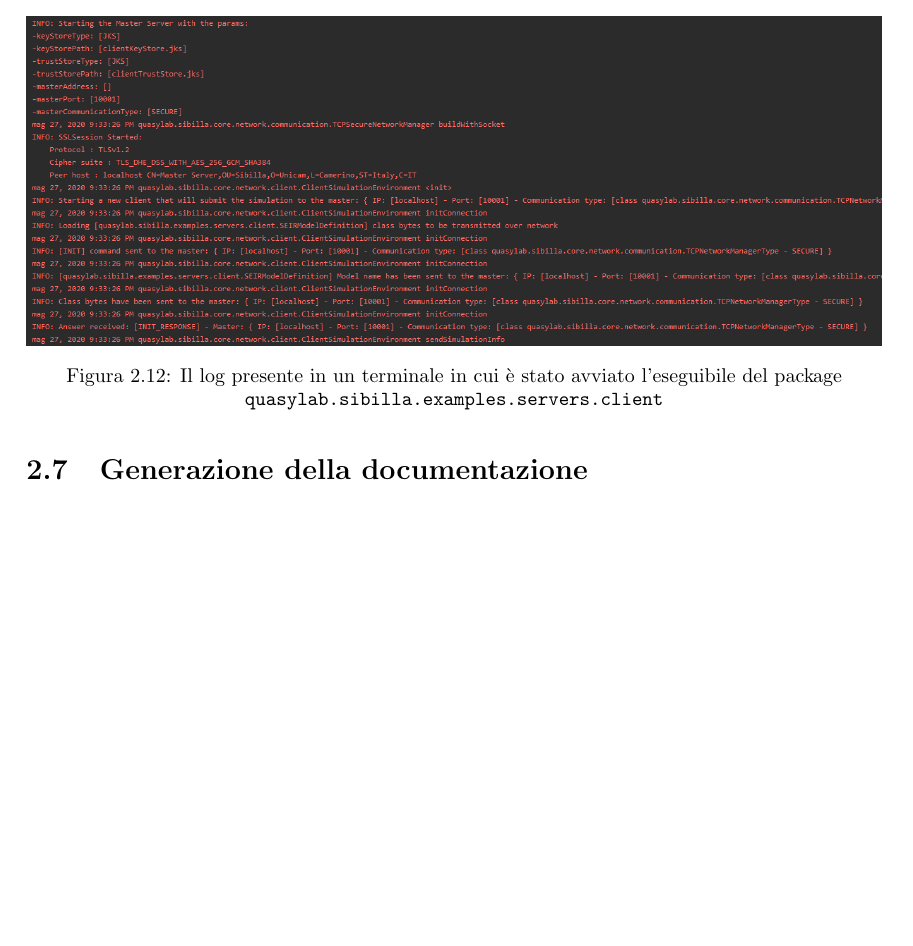
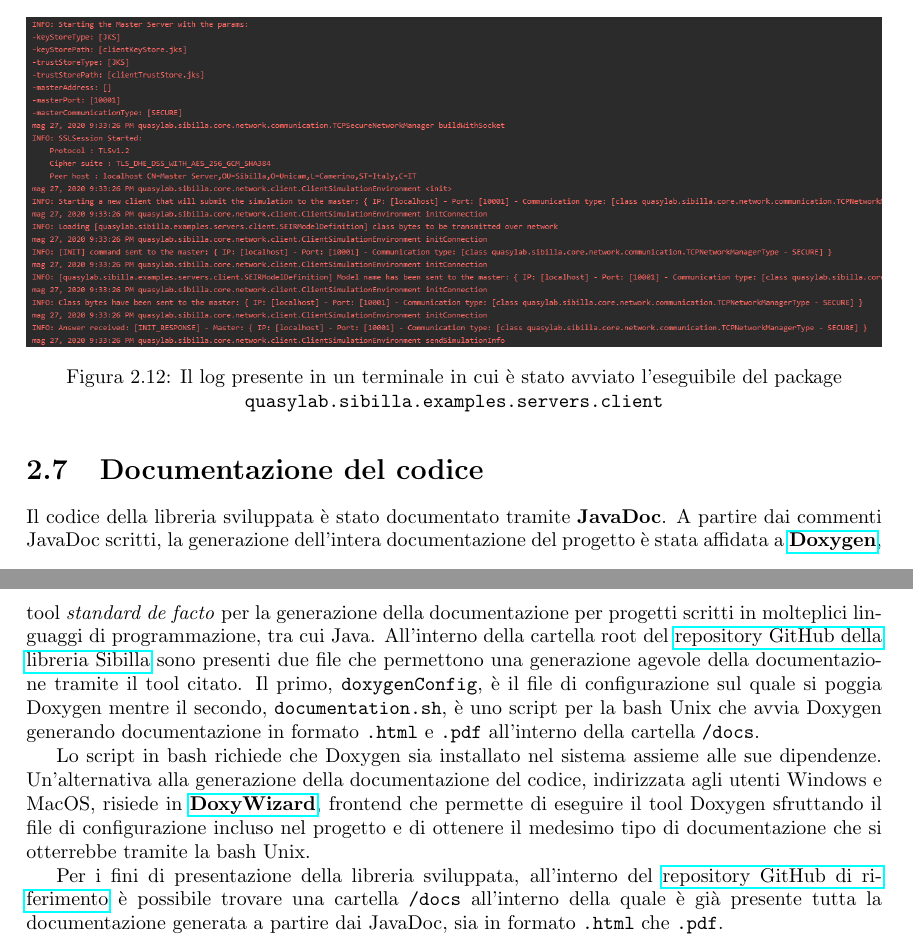
Before and after one commit to FrancisFire/sibilla_relazione, a LaTeX document (sibilla.tex, which reads simulazioneDistribuita/documentazione.tex): part of page 20 of 20 before the commit and two parts of pages 20 and 21 of 21 after it, the two joined at a grey line, cut so that both start at the same text, the shorter picture padded with empty space. Compiled offline with pdfLaTeX.

Commit message:
[UPDATE] Aggiunta sezione della documentazione doxygen

```diff
--- a/simulazioneDistribuita/documentazione.tex
+++ b/simulazioneDistribuita/documentazione.tex
@@ -1 +1,7 @@
-\section{Generazione della documentazione}
+\section{Documentazione del codice}
+Il codice della libreria sviluppata è stato documentato tramite \textbf{JavaDoc}. A partire dai commenti JavaDoc scritti, la generazione dell'intera documentazione del progetto è stata affidata a \href{https://www.doxygen.nl/index.html}{\textbf{Doxygen}}, tool \textit{standard de facto} per la generazione della documentazione per progetti scritti in molteplici linguaggi di programmazione, tra cui Java.
+All'interno della cartella root del \href{https://github.com/quasylab/sibilla/tree/working}{repository GitHub della libreria Sibilla} sono presenti due file che permettono una generazione agevole della documentazione tramite il tool citato. Il primo, \texttt{doxygenConfig}, è il file di configurazione sul quale si poggia Doxygen mentre il secondo, \texttt{documentation.sh}, è uno script per la bash Unix che avvia Doxygen generando documentazione in formato \texttt{.html} e \texttt{.pdf} all'interno della cartella \texttt{/docs}.
+
+Lo script in bash richiede che Doxygen sia installato nel sistema assieme alle sue dipendenze. Un'alternativa alla generazione della documentazione del codice, indirizzata agli utenti Windows e MacOS, risiede in \href{https://www.doxygen.nl/manual/doxywizard_usage.html}{\textbf{DoxyWizard}}, frontend che permette di eseguire il tool Doxygen sfruttando il file di configurazione incluso nel progetto e di ottenere il medesimo tipo di documentazione che si otterrebbe tramite la bash Unix.
+
+Per i fini di presentazione della libreria sviluppata, all'interno del \href{https://github.com/quasylab/sibilla/tree/working}{repository GitHub di riferimento} è possibile trovare una cartella \texttt{/docs} all'interno della quale è già presente tutta la documentazione generata a partire dai JavaDoc, sia in formato \texttt{.html} che \texttt{.pdf}.
```
Also changed, not shown: simulazioneDistribuita/avvio_progetto.tex (+2 -2 lines), sibilla.pdf, 1 other file.
